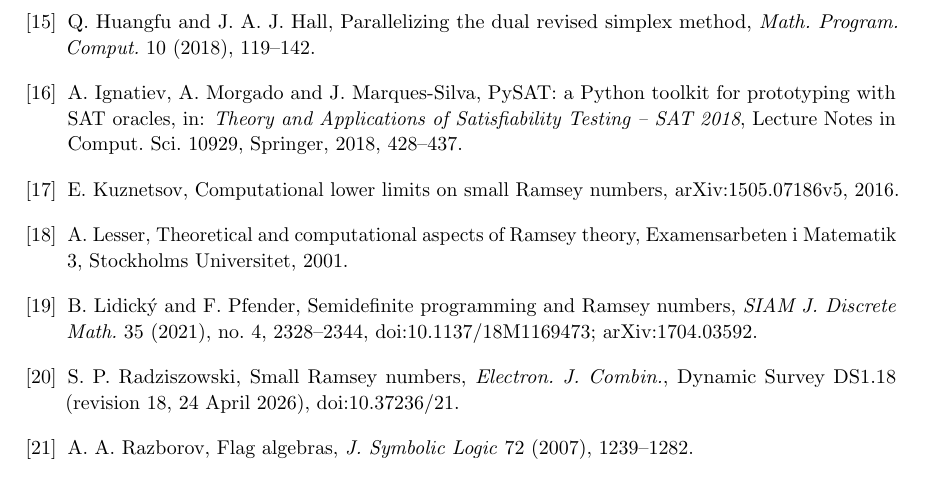
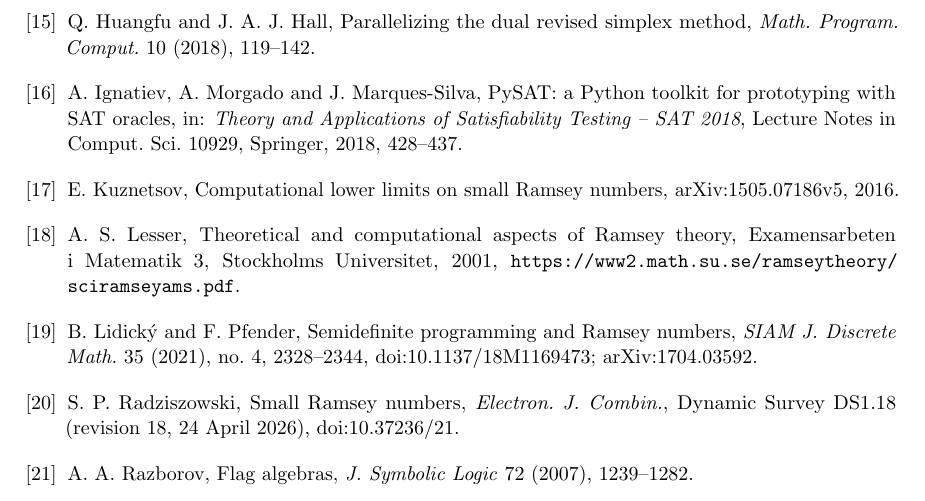
Before and after one commit to Lachy-Dauth/ramsey-neighbourhood-counting, a LaTeX paper (paper/neighbourhood_counting.tex): part of page 53 of 53, cut so that both start at the same text. Compiled offline with pdfLaTeX.

Commit message:
Bibliography: Lesser's full initials and thesis URL (checked against the thesis itself)
Co-Authored-By: Claude Opus 5.5 <noreply@anthropic.com>

```diff
--- a/paper/neighbourhood_counting.tex
+++ b/paper/neighbourhood_counting.tex
@@ -2672,7 +2672,7 @@ The author takes full responsibility for the contents of this paper.
 \bibitem{HH18} Q.~Huangfu and J.~A.~J.~Hall, Parallelizing the dual revised simplex method, \emph{Math.\ Program.\ Comput.} 10 (2018), 119--142.
 \bibitem{IMM18} A.~Ignatiev, A.~Morgado and J.~Marques-Silva, PySAT: a Python toolkit for prototyping with SAT oracles, in: \emph{Theory and Applications of Satisfiability Testing -- SAT 2018}, Lecture Notes in Comput.\ Sci.\ 10929, Springer, 2018, 428--437.
 \bibitem{Kuz16} E.~Kuznetsov, Computational lower limits on small Ramsey numbers, arXiv:1505.07186v5, 2016.
-\bibitem{Les} A.~Lesser, Theoretical and computational aspects of Ramsey theory, Examensarbeten i Matematik 3, Stockholms Universitet, 2001.
+\bibitem{Les} A.~S.~Lesser, Theoretical and computational aspects of Ramsey theory, Examensarbeten i Matematik 3, Stockholms Universitet, 2001, \url{https://www2.math.su.se/ramseytheory/sciramseyams.pdf}.
 \bibitem{LP21} B.~Lidick\'y and F.~Pfender, Semidefinite programming and Ramsey numbers, \emph{SIAM J.\ Discrete Math.} 35 (2021), no.~4, 2328--2344, doi:10.1137/18M1169473; arXiv:1704.03592.
 \bibitem{Rad26} S.~P.~Radziszowski, Small Ramsey numbers, \emph{Electron.\ J.\ Combin.}, Dynamic Survey DS1.18 (revision 18, 24 April 2026), doi:10.37236/21.
 \bibitem{Raz07} A.~A.~Razborov, Flag algebras, \emph{J.\ Symbolic Logic} 72 (2007), 1239--1282.
```
Also changed, not shown: paper/neighbourhood_counting.pdf.
